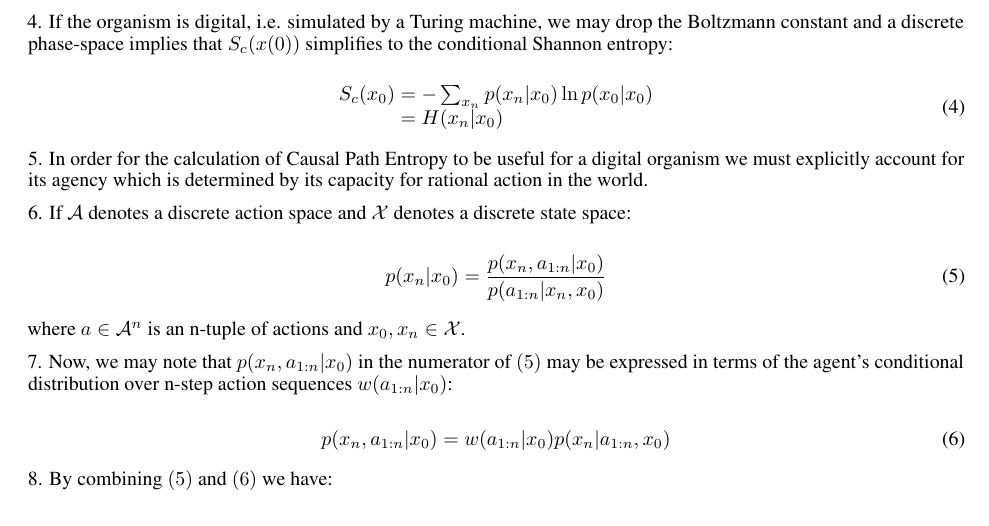
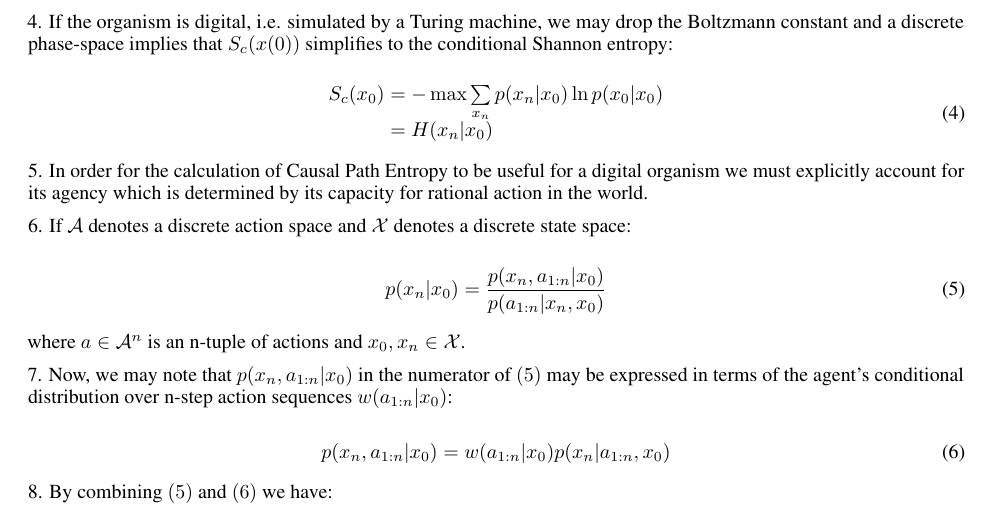
Before and after one commit to markov-blanket-publications/Empowerment-paper, a LaTeX paper (empower.tex): part of page 2 of 3, cut so that both start at the same text. Compiled offline with pdfLaTeX.

Commit message:
update paper

```diff
--- a/empower.tex
+++ b/empower.tex
@@ -100,7 +100,7 @@ where $p(x(t)|x(0))$ denotes a subjective state-transition probability distribut
 \begin{equation}
 \begin{array}{l@{}l}
 S_c(x_0)
-    &{}= -\sum_{x_n} p(x_n|x_0)\ln p(x_0|x_0) \\
+    &{}= - \max \sum\limits_{x_n} p(x_n|x_0)\ln p(x_0|x_0) \\
     &{}= H(x_n|x_0) \\
 \end{array}
 \end{equation}
```
Also changed, not shown: empower.pdf, 2 other files.
